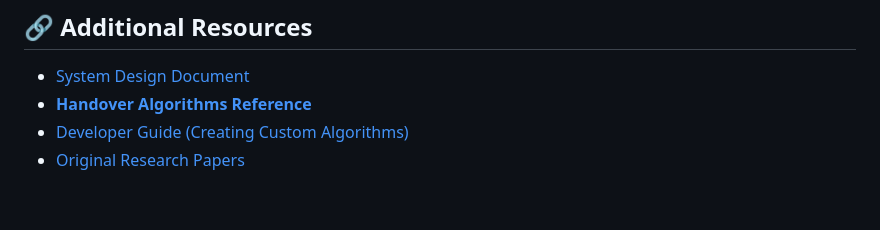
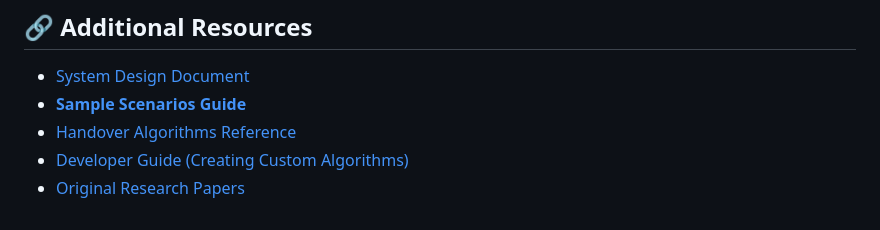
Before and after one commit to zoom-ai/HMNToolSuiteV2, a Markdown page: manual/UserManual.md, the part around the change. Rendered like a GitHub page.

Commit message:
feat: add research-based sample scenarios and documentation guide

```diff
--- a/manual/UserManual.md
+++ b/manual/UserManual.md
@@ -76,6 +76,7 @@ In the **Control Sidebar**, use the dropdown menu to select your decision logic:
 
 ## 🔗 Additional Resources
 - [System Design Document](../design/SystemDesign.md)
-- [**Handover Algorithms Reference**](AlgorithmsReference.md)
+- [**Sample Scenarios Guide**](SampleScenarios.md)
+- [Handover Algorithms Reference](AlgorithmsReference.md)
 - [Developer Guide (Creating Custom Algorithms)](DeveloperGuide.md)
 - [Original Research Papers](../paper/)
```
Also changed, not shown: manual/SampleScenarios.md (added, +53 -0 lines), manual/computer_networks_scenario.png (added), manual/ping_pong_scenario.png (added), 2 other files.
